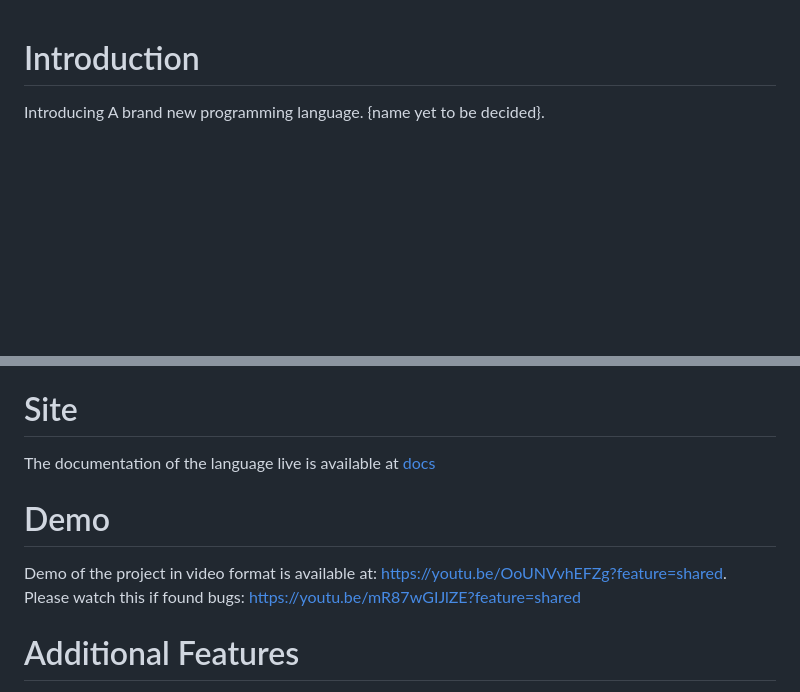
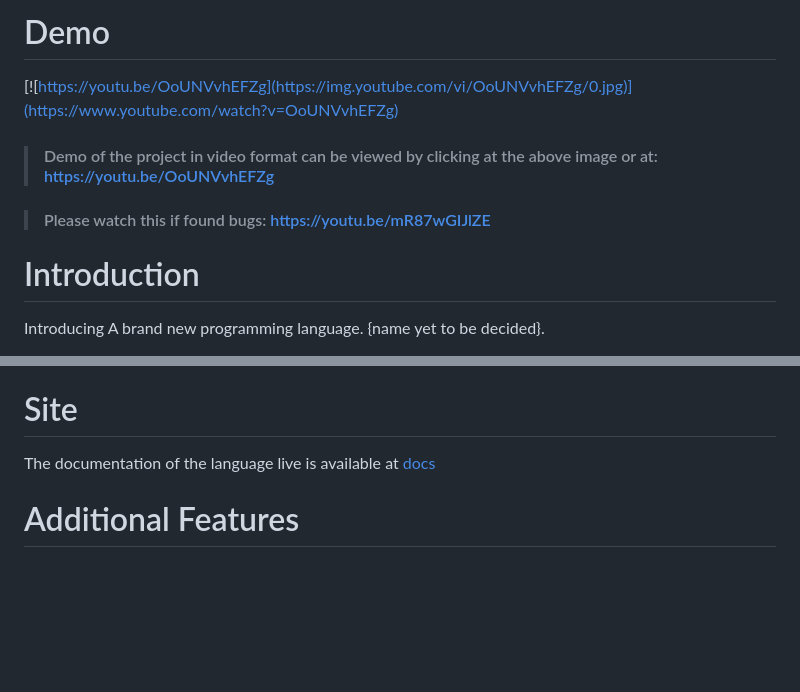
Before and after one commit to PrathameshBhagat/Documentation-Project, a Markdown page: README.md, 2 parts joined by grey strips. GitHub-like rendering; blank space fills up the shorter version.

Commit message:
Added video link in readme.md

```diff
--- a/README.md
+++ b/README.md
@@ -1,3 +1,9 @@
+# Demo
+[![https://youtu.be/OoUNVvhEFZg](https://img.youtube.com/vi/OoUNVvhEFZg/0.jpg)](https://www.youtube.com/watch?v=OoUNVvhEFZg)
+
+> #### Demo of the project in video format can be viewed by clicking at the above image or at: https://youtu.be/OoUNVvhEFZg
+
+> #### Please watch this if found bugs: https://youtu.be/mR87wGIJlZE
 # Introduction
 Introducing A brand new programming language. {name yet to be decided}.
 
@@ -11,9 +17,6 @@ The language has all features of a traditional programming language starting for
 The  documentation of the language live is available at
 [docs](https://prathameshbhagat.000webhostapp.com/docs/docs)
 
-# Demo
-Demo of the project in video format is available at: https://youtu.be/OoUNVvhEFZg?feature=shared.
-Please watch this if found bugs: https://youtu.be/mR87wGIJlZE?feature=shared
 # Additional Features
 Already got familiar with a traditional programming language, no worries ,specific files would be available at the official site for respective languages using which you would be able to embed the code directly and you would be able to shift between your traditional programming language and our language with ease.
 
```
